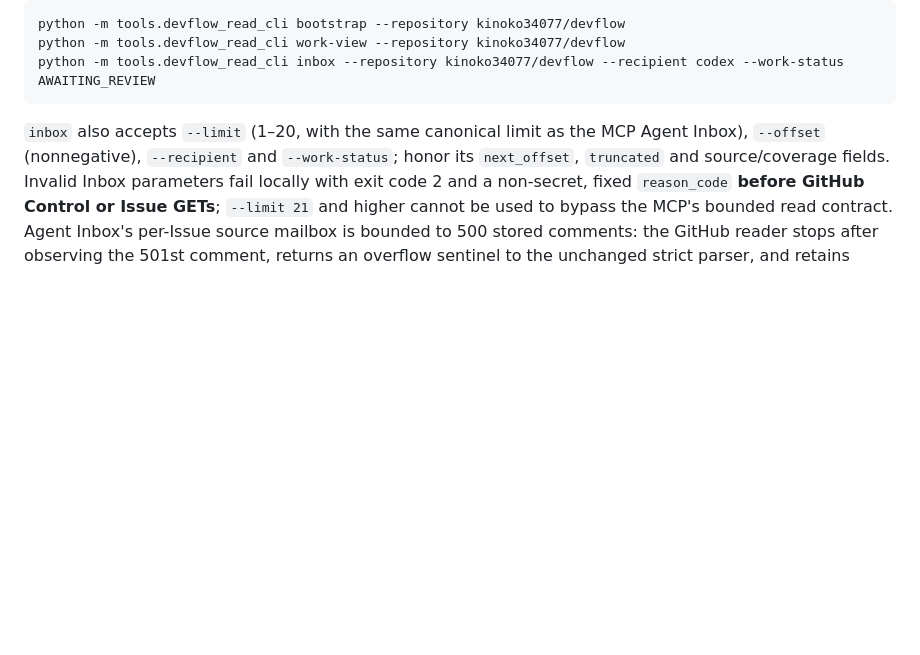
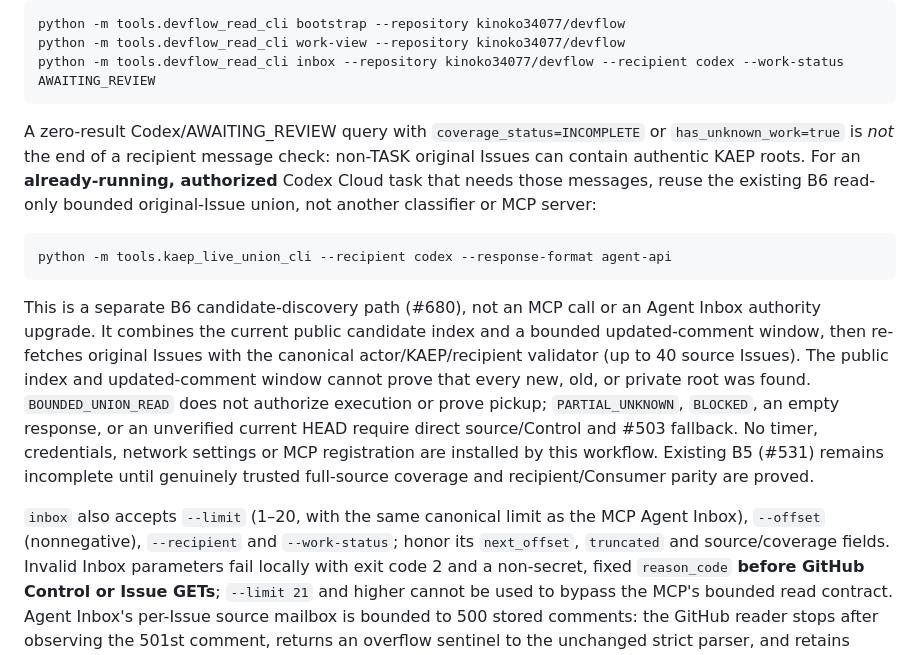
Before and after one commit to kinoko34077/devflow, a Markdown page: docs/operations/DEVFLOW_MCP.md, the part around the change. GitHub-like rendering; blank space fills up the shorter version.

Commit message:
docs: route incomplete Codex Inbox to existing B6 live union (#531 #680)

````diff
--- a/docs/operations/DEVFLOW_MCP.md
+++ b/docs/operations/DEVFLOW_MCP.md
@@ -43,6 +43,29 @@ python -m tools.devflow_read_cli bootstrap --repository kinoko34077/devflow
 python -m tools.devflow_read_cli work-view --repository kinoko34077/devflow
 python -m tools.devflow_read_cli inbox --repository kinoko34077/devflow --recipient codex --work-status AWAITING_REVIEW
 ```
+
+A zero-result Codex/AWAITING_REVIEW query with `coverage_status=INCOMPLETE`
+or `has_unknown_work=true` is *not* the end of a recipient message check:
+non-TASK original Issues can contain authentic KAEP roots. For an
+**already-running, authorized** Codex Cloud task that needs those messages,
+reuse the existing B6 read-only bounded original-Issue union, not another
+classifier or MCP server:
+
+```sh
+python -m tools.kaep_live_union_cli --recipient codex --response-format agent-api
+```
+
+This is a separate B6 candidate-discovery path (#680), not an MCP call or an
+Agent Inbox authority upgrade. It combines the current public candidate
+index and a bounded updated-comment window, then re-fetches original Issues
+with the canonical actor/KAEP/recipient validator (up to 40 source Issues).
+The public index and updated-comment window cannot prove that every new,
+old, or private root was found. `BOUNDED_UNION_READ` does not authorize
+execution or prove pickup; `PARTIAL_UNKNOWN`, `BLOCKED`, an empty response,
+or an unverified current HEAD require direct source/Control and #503 fallback.
+No timer, credentials, network settings or MCP registration are installed by
+this workflow. Existing B5 (#531) remains incomplete until genuinely trusted
+full-source coverage and recipient/Consumer parity are proved.
 
 `inbox` also accepts `--limit` (1–20, with the same canonical limit
 as the MCP Agent Inbox), `--offset` (nonnegative), `--recipient` and
````
